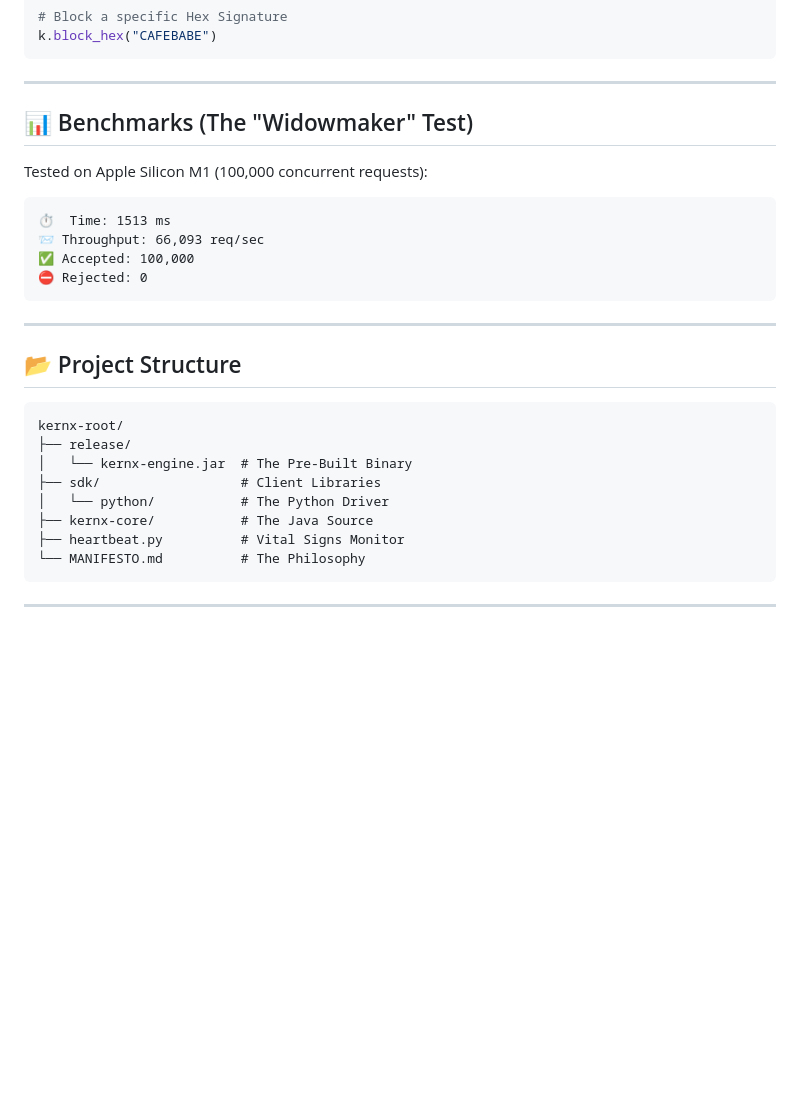
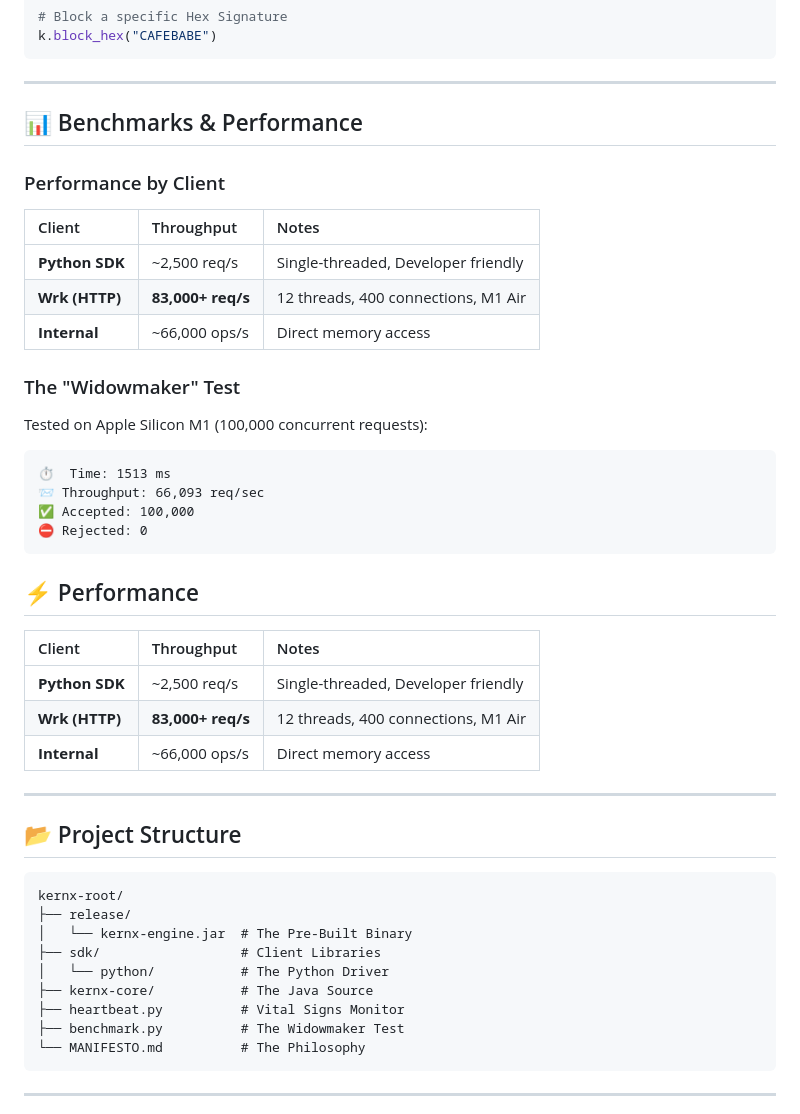
Before and after one commit to Kernx-io/kernx, a Markdown page: README.md, the part around one of its changes. Rendered like a GitHub page; blank space fills up the shorter version.

````diff
--- a/README.md
+++ b/README.md
@@ -108,7 +125,17 @@ k.block_hex("CAFEBABE")
 
 ---
 
-## 📊 Benchmarks (The "Widowmaker" Test)
+## 📊 Benchmarks & Performance
+
+### Performance by Client
+
+| Client | Throughput | Notes |
+| :--- | :--- | :--- |
+| **Python SDK** | ~2,500 req/s | Single-threaded, Developer friendly |
+| **Wrk (HTTP)** | **83,000+ req/s** | 12 threads, 400 connections, M1 Air |
+| **Internal** | ~66,000 ops/s | Direct memory access |
+
+### The "Widowmaker" Test
 
 Tested on Apple Silicon M1 (100,000 concurrent requests):
 
@@ -119,6 +146,12 @@ Tested on Apple Silicon M1 (100,000 concurrent requests):
 ⛔ Rejected: 0
 ```
 
+## ⚡ Performance
+| Client | Throughput | Notes |
+| :--- | :--- | :--- |
+| **Python SDK** | ~2,500 req/s | Single-threaded, Developer friendly |
+| **Wrk (HTTP)** | **83,000+ req/s** | 12 threads, 400 connections, M1 Air |
+| **Internal** | ~66,000 ops/s | Direct memory access |
 ---
 
 ## 📂 Project Structure
@@ -131,6 +164,7 @@ kernx-root/
 │   └── python/           # The Python Driver
 ├── kernx-core/           # The Java Source
 ├── heartbeat.py          # Vital Signs Monitor
+├── benchmark.py          # The Widowmaker Test
 └── MANIFESTO.md          # The Philosophy
 ```
 
````
Also changed, not shown: other parts of README.md (+24 -7 lines), MANIFESTO.md (+60 -0 lines).
